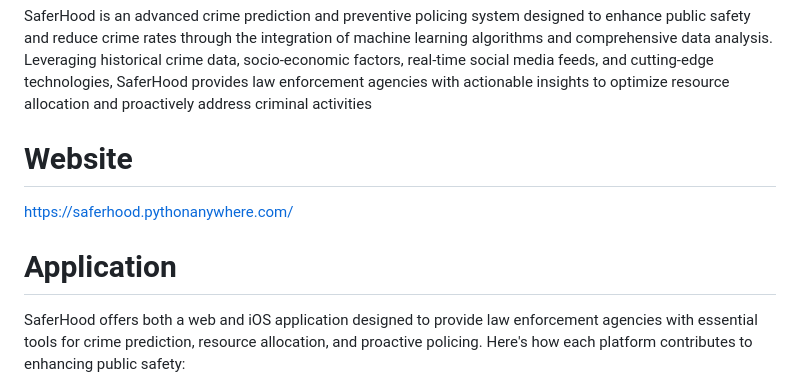
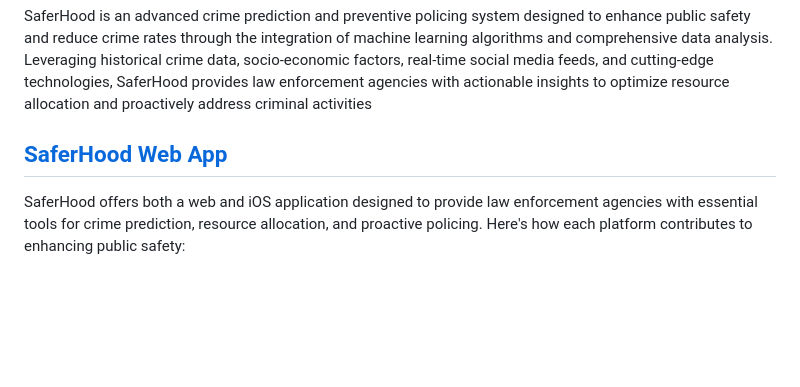
Before and after one commit to funinkina/SaferHood, a Markdown page: README.md, the part around the change. Drawn GitHub-style; blank space fills up the shorter version.

```diff
--- a/README.md
+++ b/README.md
@@ -2,10 +2,7 @@
 
 SaferHood is an advanced crime prediction and preventive policing system designed to enhance public safety and reduce crime rates through the integration of machine learning algorithms and comprehensive data analysis. Leveraging historical crime data, socio-economic factors, real-time social media feeds, and cutting-edge technologies, SaferHood provides law enforcement agencies with actionable insights to optimize resource allocation and proactively address criminal activities
 
-# Website
-https://saferhood.pythonanywhere.com/
-
-# Application
+## [SaferHood Web App](https://saferhood.pythonanywhere.com)
 
 SaferHood offers both a web and iOS application designed to provide law enforcement agencies with essential tools for crime prediction, resource allocation, and proactive policing. Here's how each platform contributes to enhancing public safety:
 
```
